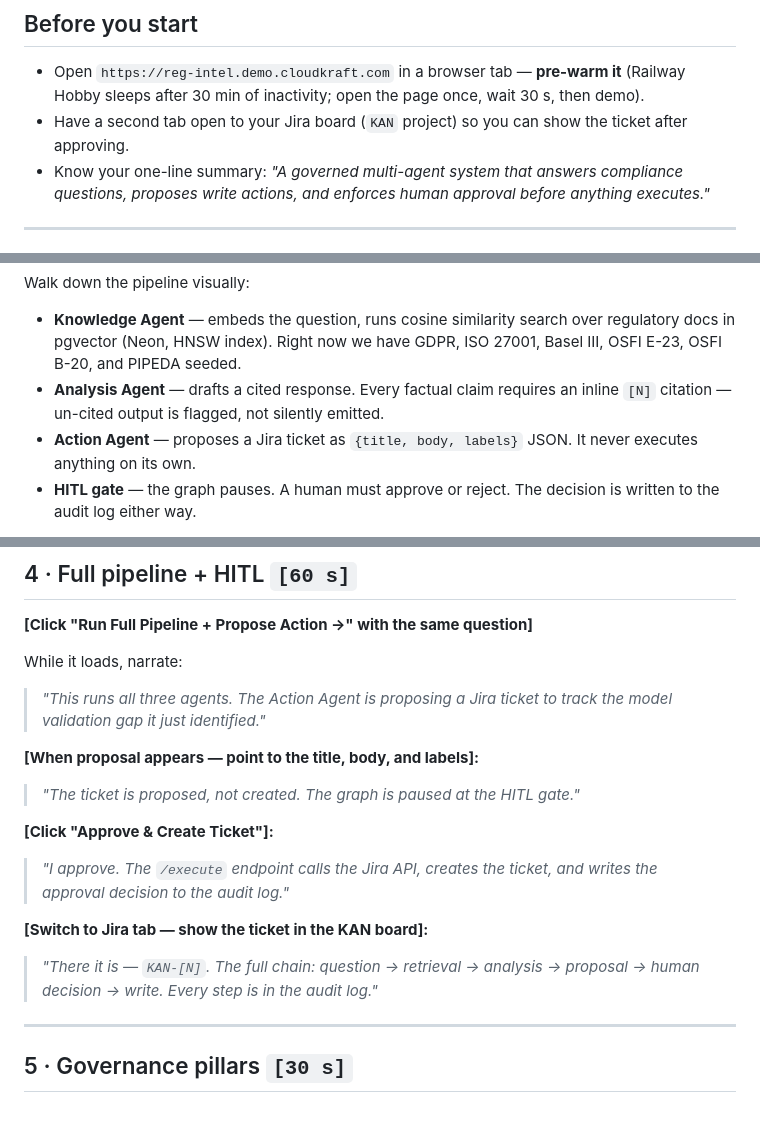
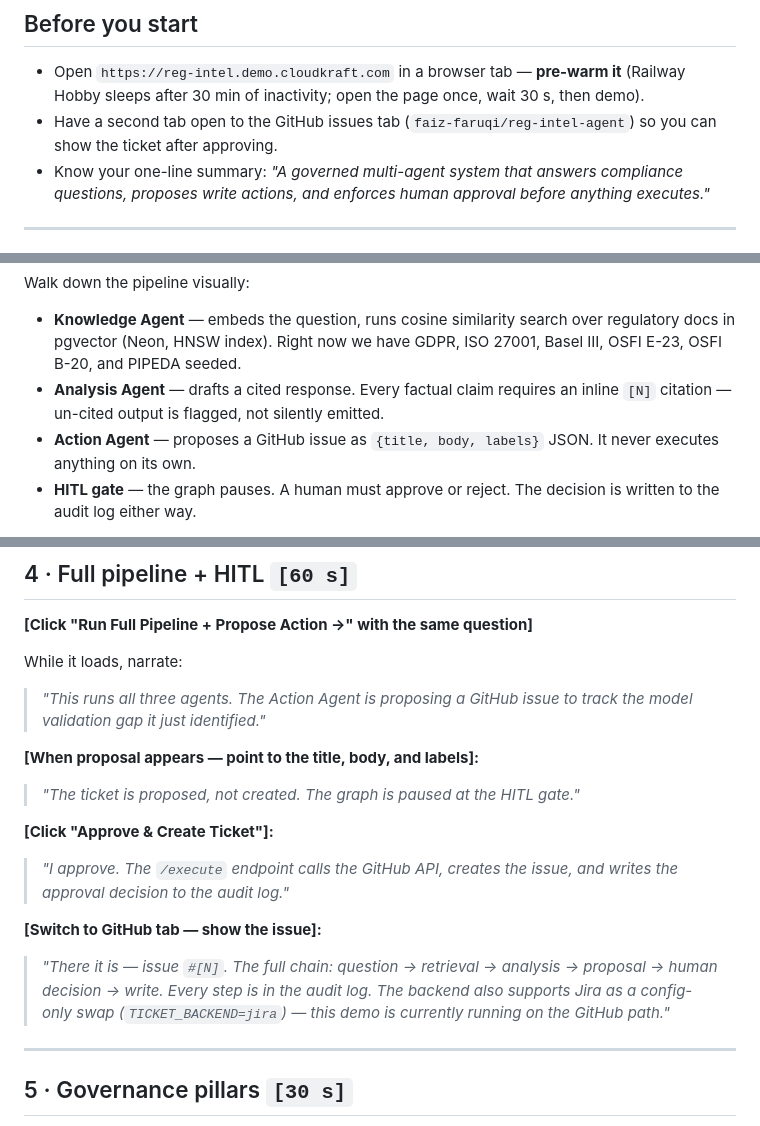
Before and after one commit to faiz-faruqi/reg-intel-agent, a Markdown page: docs/demo-script.md, 3 parts joined by grey strips. GitHub-like rendering.

Commit message:
docs: update demo script to reflect GitHub as active ticket backend (#1)
The demo Jira site (cloudkraft.atlassian.net) requires a paid subscription
and is no longer reachable, causing /execute to 503. Update the walkthrough
script to match the GitHub backend that's actually being demoed, and note
Jira remains a config-only swap via TICKET_BACKEND.


Claude-Session: https://claude.ai/code/session_01F7EQ9rxrsZbUt97EmQkF2D

Co-authored-by: Claude <noreply@anthropic.com>

```diff
--- a/docs/demo-script.md
+++ b/docs/demo-script.md
@@ -7,8 +7,8 @@
 
 - Open `https://reg-intel.demo.cloudkraft.com` in a browser tab — **pre-warm it** (Railway
   Hobby sleeps after 30 min of inactivity; open the page once, wait 30 s, then demo).
-- Have a second tab open to your Jira board (`KAN` project) so you can show the ticket
-  after approving.
+- Have a second tab open to the GitHub issues tab (`faiz-faruqi/reg-intel-agent`) so you
+  can show the ticket after approving.
 - Know your one-line summary: *"A governed multi-agent system that answers compliance
   questions, proposes write actions, and enforces human approval before anything executes."*
 
@@ -39,7 +39,7 @@ Walk down the pipeline visually:
   OSFI E-23, OSFI B-20, and PIPEDA seeded.
 - **Analysis Agent** — drafts a cited response. Every factual claim requires an inline
   `[N]` citation — un-cited output is flagged, not silently emitted.
-- **Action Agent** — proposes a Jira ticket as `{title, body, labels}` JSON. It never
+- **Action Agent** — proposes a GitHub issue as `{title, body, labels}` JSON. It never
   executes anything on its own.
 - **HITL gate** — the graph pauses. A human must approve or reject. The decision is
   written to the audit log either way.
@@ -77,7 +77,7 @@ While it loads (5–15 s), narrate:
 
 While it loads, narrate:
 
-> *"This runs all three agents. The Action Agent is proposing a Jira ticket to track
+> *"This runs all three agents. The Action Agent is proposing a GitHub issue to track
 > the model validation gap it just identified."*
 
 **[When proposal appears — point to the title, body, and labels]:**
@@ -86,13 +86,15 @@ While it loads, narrate:
 
 **[Click "Approve & Create Ticket"]:**
 
-> *"I approve. The `/execute` endpoint calls the Jira API, creates the ticket,
+> *"I approve. The `/execute` endpoint calls the GitHub API, creates the issue,
 > and writes the approval decision to the audit log."*
 
-**[Switch to Jira tab — show the ticket in the KAN board]:**
+**[Switch to GitHub tab — show the issue]:**
 
-> *"There it is — `KAN-[N]`. The full chain: question → retrieval → analysis →
-> proposal → human decision → write. Every step is in the audit log."*
+> *"There it is — issue `#[N]`. The full chain: question → retrieval → analysis →
+> proposal → human decision → write. Every step is in the audit log. The backend
+> also supports Jira as a config-only swap (`TICKET_BACKEND=jira`) — this demo
+> is currently running on the GitHub path."*
 
 ---
 
```
